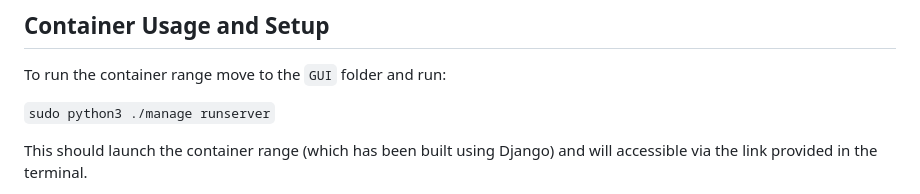
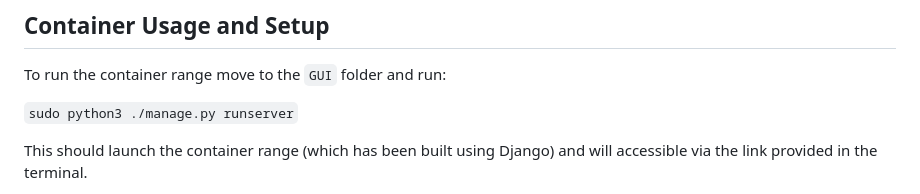
Before and after one commit to uwe-cyber/GoibhniUWE, a Markdown page: README.md, the part around the change. GitHub-like rendering.

```diff
--- a/README.md
+++ b/README.md
@@ -24,7 +24,7 @@ The range also makes use of tshark - Enusre this is installed beforehand. For a
 
 To run the container range move to the `GUI` folder and run:
 
-`sudo python3 ./manage runserver`
+`sudo python3 ./manage.py runserver`
 
 This should launch the container range (which has been built using Django) and will accessible via the link provided in the terminal.
 
```
